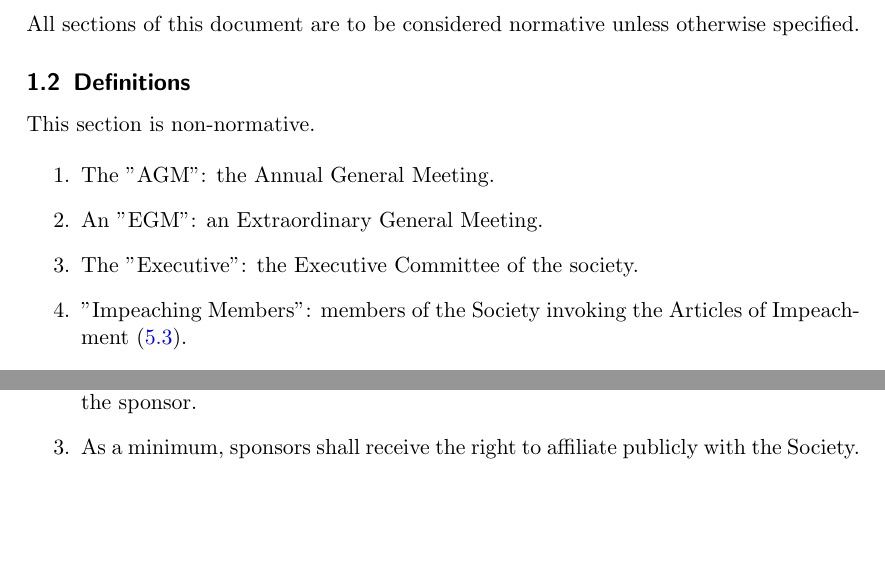
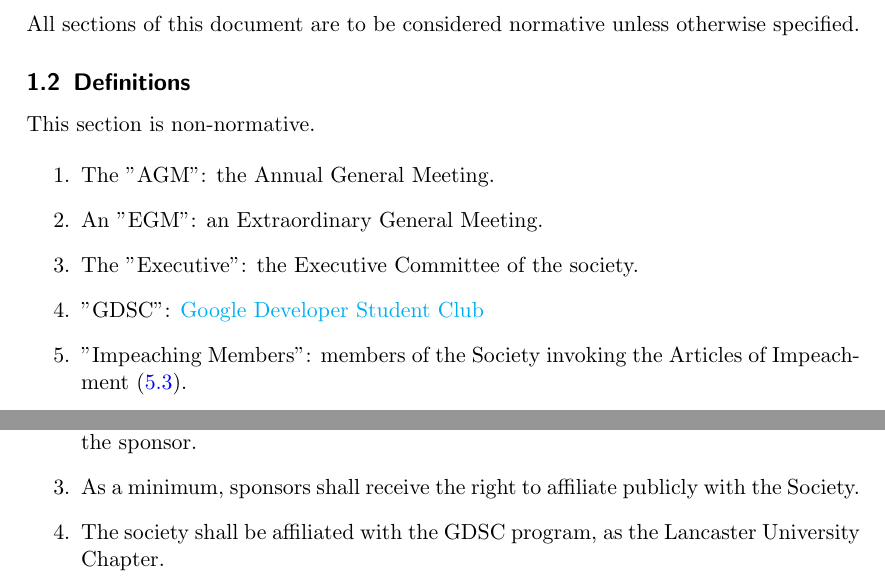
Before and after one commit to LUCompSoc/constitution, a LaTeX document (constitution.tex): two parts of pages 4 and 27 of 27, joined at a grey line, cut so that both start at the same text, the shorter picture padded with empty space. Compiled offline with pdfLaTeX.

Commit message:
updated constitution as per agm

```diff
--- a/constitution.tex
+++ b/constitution.tex
@@ -41,11 +41,11 @@
                 \item The "AGM": the Annual General Meeting.
                 \item An "EGM": an Extraordinary General Meeting.
                 \item The "Executive": the Executive Committee of the society.
+                \item "GDSC": \href{https://gdsc.community.dev/}{Google Developer Student Club}
                 \item "Impeaching Members": members of the Society invoking the Articles of Impeachment (\ref{executive--impeachment}).
                 \item The "Membership": the collection of persons holding membership of the Society in any kind.
                 \item "SCC": \href{https://www.lancaster.ac.uk/scc}{Lancaster University School of Computing and Communications}.
-                \item The "SU", or the "Union": \href{https://www.lancastersu.co.uk}{Lancaster University Student's Union}.
-                \item The "University": \href{https://www.lancaster.ac.uk}{Lancaster University}.
+                \item The "SU", or the "Union": \href{https://www.lancastersu.co.uk}{Lancaster University Student's Union}. \item The "University": \href{https://www.lancaster.ac.uk}{Lancaster University}.
             \end{enumerate}
 
     \clearpage
@@ -601,5 +601,6 @@
             \item The society may affiliate to external bodies in compliance with Section of \href{https://lancastersu.co.uk/resources/articles-of-association-2023/download_attachment}{The Constitution of the Union, Article 47, Section 4}.
             \item Sponsors of the society shall be entitled both to represent and to be represented by the Society, by means either financial or otherwise, as stated in a contract signed jointly by the Financial Signatories of the Society and a representative of the sponsor.
             \item As a minimum, sponsors shall receive the right to affiliate publicly with the Society.
+            \item The society shall be affiliated with the GDSC program, as the Lancaster University Chapter.
         \end{enumerate}
 \end{document}
```
